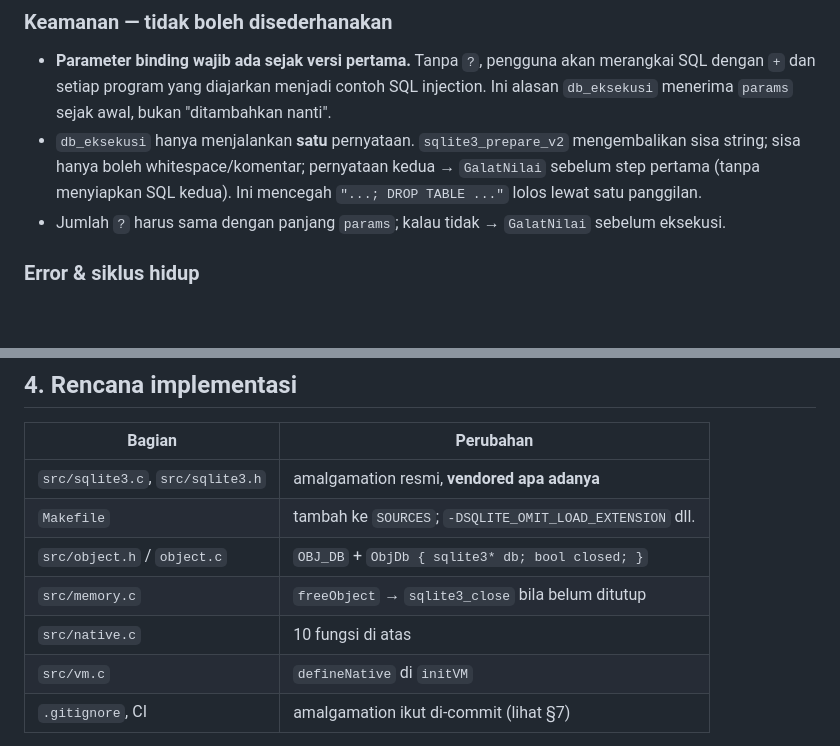
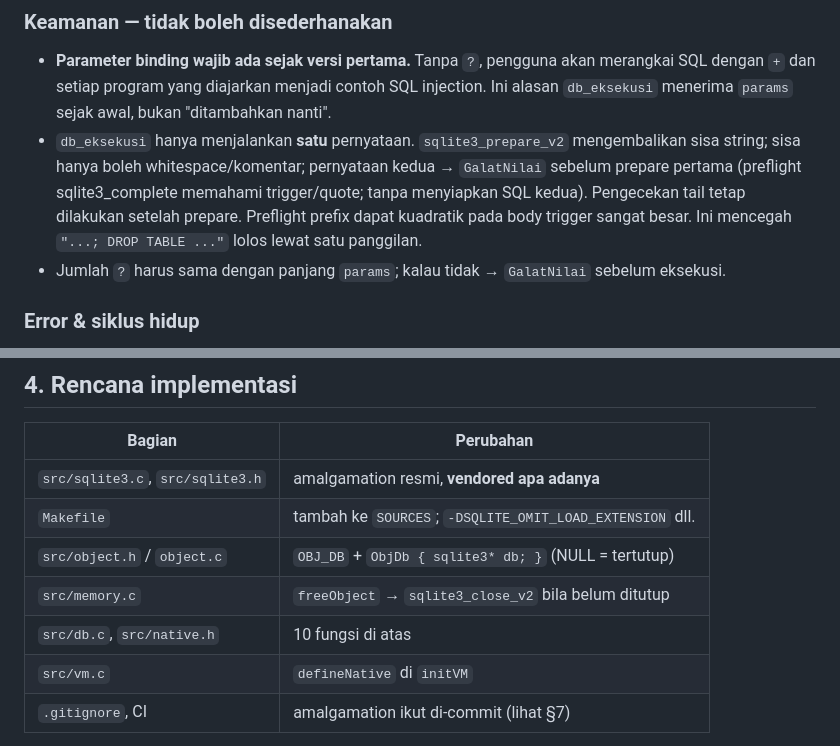
Before and after one commit to teguh02/Indonesiaku, a Markdown page: docs/RENCANA_FITUR/basis_data_sqlite.md, 2 parts joined by grey strips. GitHub-like rendering; blank space fills up the shorter version.

Commit message:
docs: align SQLite plan with lifecycle and prepare-time validation

```diff
--- a/docs/RENCANA_FITUR/basis_data_sqlite.md
+++ b/docs/RENCANA_FITUR/basis_data_sqlite.md
@@ -98,7 +98,9 @@ menimbulkan GalatNilai, termasuk db_id_terakhir, bukan konversi lossy.
   bukan "ditambahkan nanti".
 - `db_eksekusi` hanya menjalankan **satu** pernyataan. `sqlite3_prepare_v2`
   mengembalikan sisa string; sisa hanya boleh whitespace/komentar; pernyataan kedua → `GalatNilai`
-  sebelum step pertama (tanpa menyiapkan SQL kedua).
+  sebelum prepare pertama (preflight sqlite3_complete memahami trigger/quote;
+  tanpa menyiapkan SQL kedua). Pengecekan tail tetap dilakukan setelah prepare.
+  Preflight prefix dapat kuadratik pada body trigger sangat besar.
   Ini mencegah `"...; DROP TABLE ..."` lolos lewat satu panggilan.
 - Jumlah `?` harus sama dengan panjang `params`; kalau tidak → `GalatNilai`
   sebelum eksekusi.
@@ -139,9 +141,9 @@ menimbulkan GalatNilai, termasuk db_id_terakhir, bukan konversi lossy.
 |---|---|
 | `src/sqlite3.c`, `src/sqlite3.h` | amalgamation resmi, **vendored apa adanya** |
 | `Makefile` | tambah ke `SOURCES`; `-DSQLITE_OMIT_LOAD_EXTENSION` dll. |
-| `src/object.h` / `object.c` | `OBJ_DB` + `ObjDb { sqlite3* db; bool closed; }` |
-| `src/memory.c` | `freeObject` → `sqlite3_close` bila belum ditutup |
-| `src/native.c` | 10 fungsi di atas |
+| `src/object.h` / `object.c` | `OBJ_DB` + `ObjDb { sqlite3* db; }` (NULL = tertutup) |
+| `src/memory.c` | `freeObject` → `sqlite3_close_v2` bila belum ditutup |
+| `src/db.c`, `src/native.h` | 10 fungsi di atas |
 | `src/vm.c` | `defineNative` di `initVM` |
 | `.gitignore`, CI | amalgamation ikut di-commit (lihat §7) |
 
```
